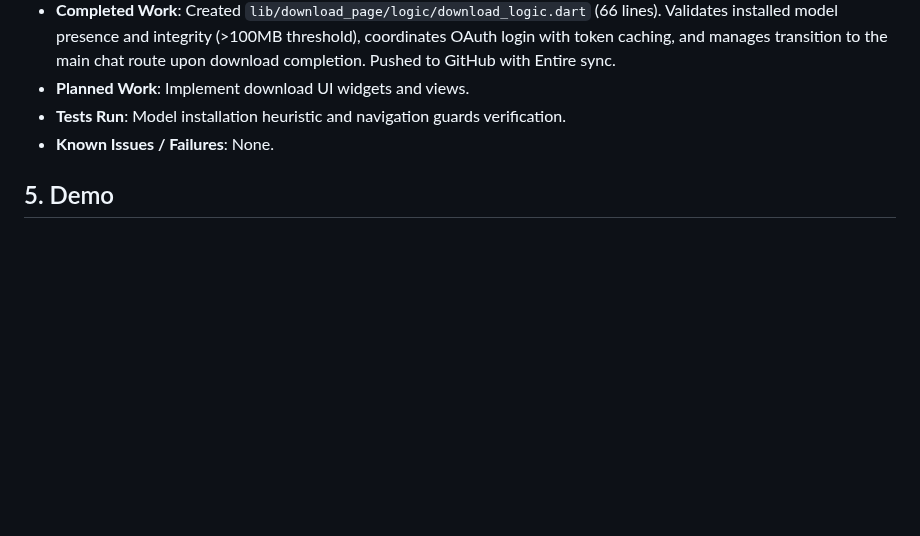
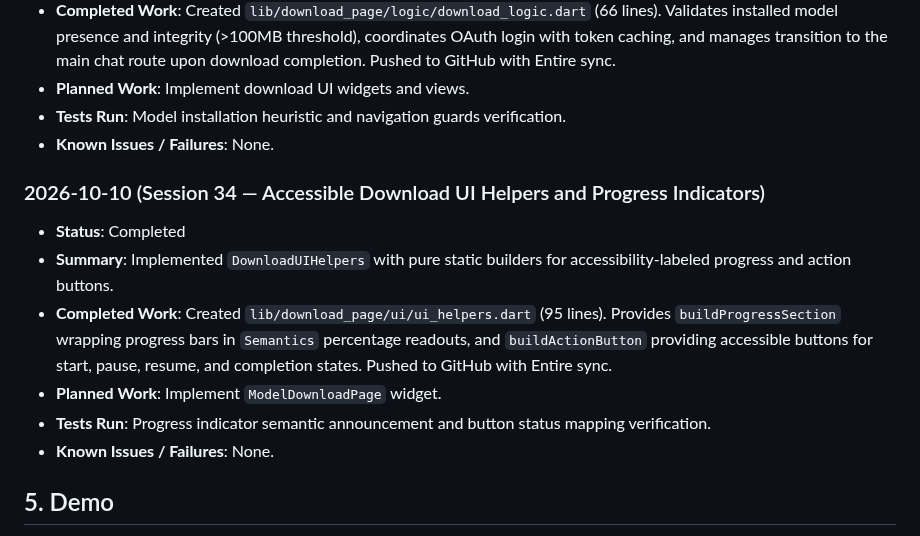
Before and after one commit to yugalkishor-agi/Blind-Vision-Assistant, a Markdown page: hackathon.md, the part around the change. GitHub-like rendering; blank space fills up the shorter version.

Commit message:
docs: record session 34 download ui helpers in hackathon log
Entire-Checkpoint: 01M4K4R06T2EA9CYC4Z4K68K09

```diff
--- a/hackathon.md
+++ b/hackathon.md
@@ -280,6 +280,14 @@
 - **Tests Run**: Model installation heuristic and navigation guards verification.
 - **Known Issues / Failures**: None.
 
+### 2026-10-10 (Session 34 — Accessible Download UI Helpers and Progress Indicators)
+- **Status**: Completed
+- **Summary**: Implemented `DownloadUIHelpers` with pure static builders for accessibility-labeled progress and action buttons.
+- **Completed Work**: Created `lib/download_page/ui/ui_helpers.dart` (95 lines). Provides `buildProgressSection` wrapping progress bars in `Semantics` percentage readouts, and `buildActionButton` providing accessible buttons for start, pause, resume, and completion states. Pushed to GitHub with Entire sync.
+- **Planned Work**: Implement `ModelDownloadPage` widget.
+- **Tests Run**: Progress indicator semantic announcement and button status mapping verification.
+- **Known Issues / Failures**: None.
+
 ## 5. Demo
 - **URL**: Pending
 - **Instructions**: Reproduction and run instructions will be documented upon initial build.
```
